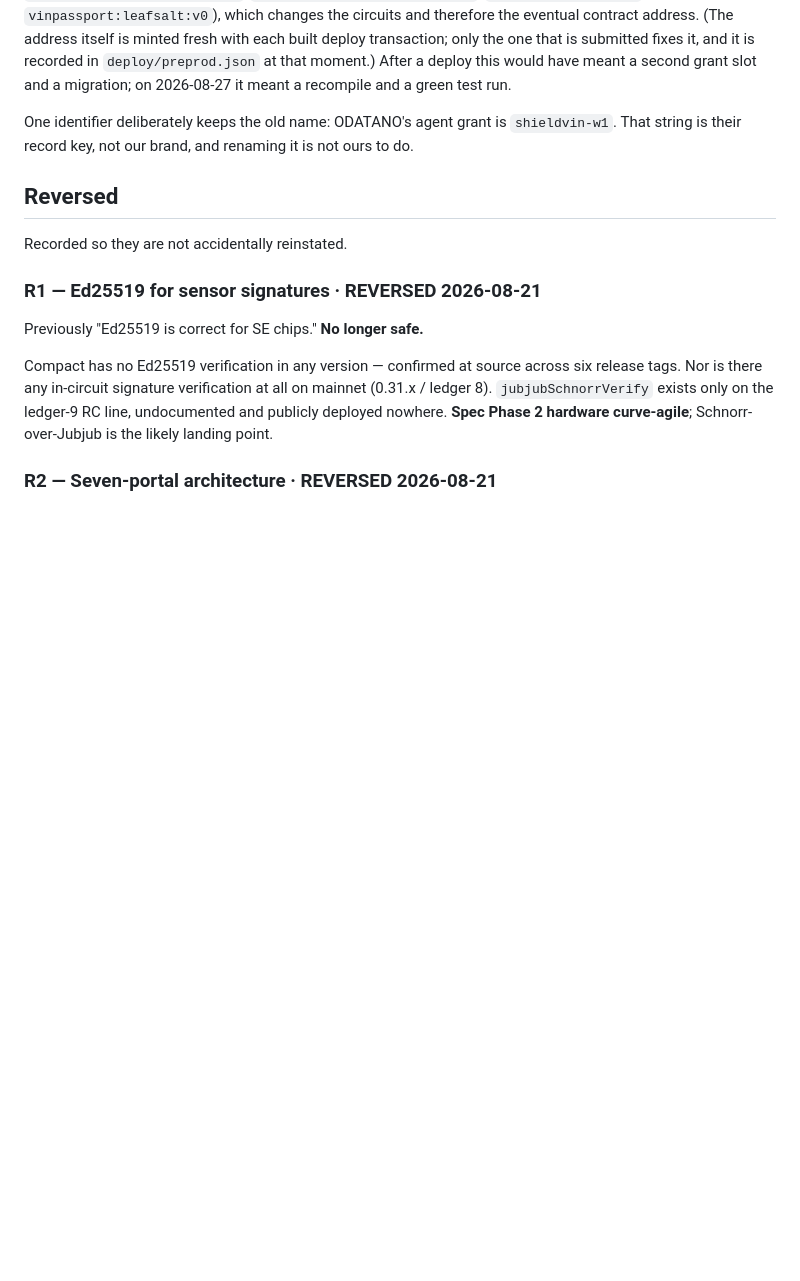
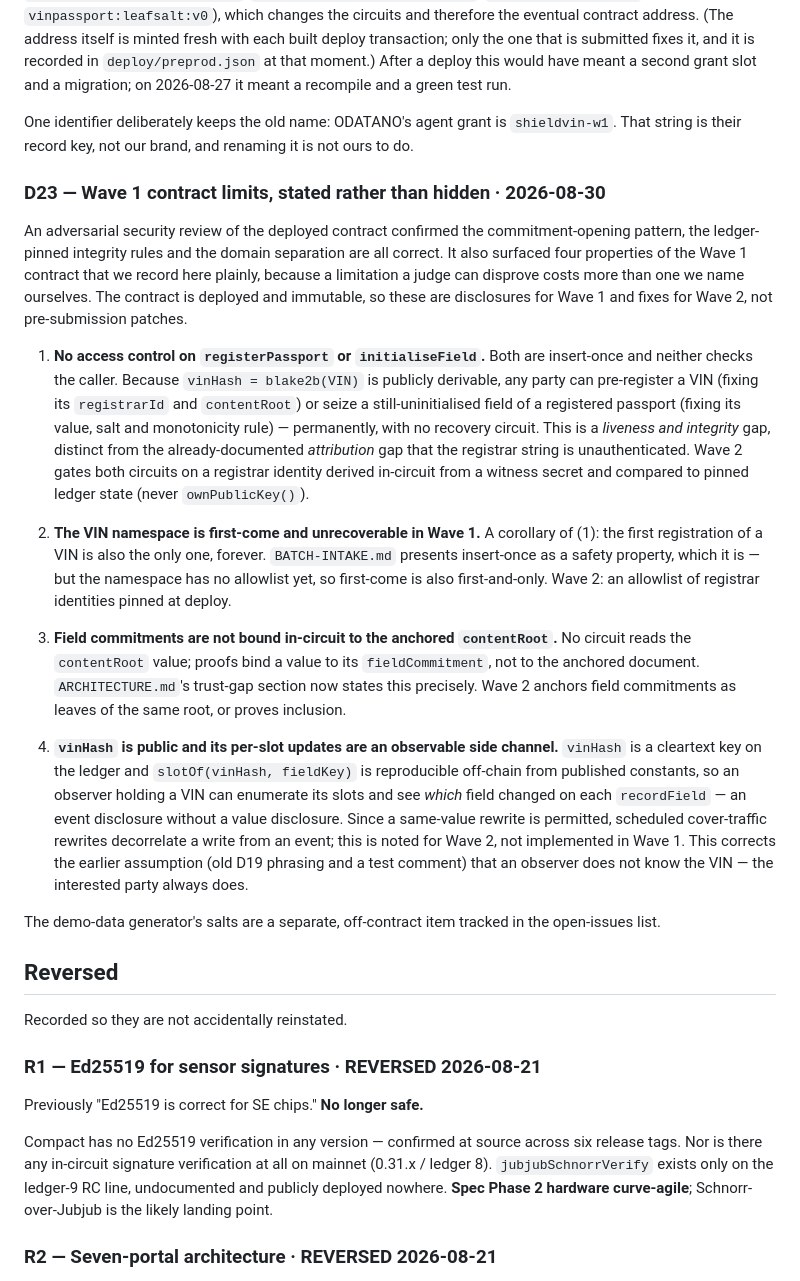
Before and after one commit to ShieldVIN/shieldvin, a Markdown page: docs/DECISIONS.md, the part around the change. GitHub-like rendering; blank space fills up the shorter version.

Commit message:
Docs: record the Wave 1 contract's scope precisely
A structured review of the deployed contract confirmed the commitment-opening
pattern, the ledger-pinned integrity rules and the domain separation all
behave as designed.

It also clarified four properties of the Wave 1 contract that the docs stated
loosely or not at all. Those are now written down precisely in DECISIONS.md,
with what each means for Wave 1 and what Wave 2 changes. The contract is
deployed and immutable, so these are scope statements for this wave and design
inputs for the next, not pre-submission edits.

```diff
--- a/docs/DECISIONS.md
+++ b/docs/DECISIONS.md
@@ -343,6 +343,43 @@ grant slot and a migration; on 2026-08-27 it meant a recompile and a green test
 One identifier deliberately keeps the old name: ODATANO's agent grant is `shieldvin-w1`.
 That string is their record key, not our brand, and renaming it is not ours to do.
 
+### D23 — Wave 1 contract limits, stated rather than hidden · 2026-08-30
+
+An adversarial security review of the deployed contract confirmed the commitment-opening pattern,
+the ledger-pinned integrity rules and the domain separation are all correct. It also surfaced four
+properties of the Wave 1 contract that we record here plainly, because a limitation a judge can
+disprove costs more than one we name ourselves. The contract is deployed and immutable, so these are
+disclosures for Wave 1 and fixes for Wave 2, not pre-submission patches.
+
+1. **No access control on `registerPassport` or `initialiseField`.** Both are insert-once and
+   neither checks the caller. Because `vinHash = blake2b(VIN)` is publicly derivable, any party can
+   pre-register a VIN (fixing its `registrarId` and `contentRoot`) or seize a still-uninitialised
+   field of a registered passport (fixing its value, salt and monotonicity rule) — permanently, with
+   no recovery circuit. This is a *liveness and integrity* gap, distinct from the already-documented
+   *attribution* gap that the registrar string is unauthenticated. Wave 2 gates both circuits on a
+   registrar identity derived in-circuit from a witness secret and compared to pinned ledger state
+   (never `ownPublicKey()`).
+
+2. **The VIN namespace is first-come and unrecoverable in Wave 1.** A corollary of (1): the first
+   registration of a VIN is also the only one, forever. `BATCH-INTAKE.md` presents insert-once as a
+   safety property, which it is — but the namespace has no allowlist yet, so first-come is also
+   first-and-only. Wave 2: an allowlist of registrar identities pinned at deploy.
+
+3. **Field commitments are not bound in-circuit to the anchored `contentRoot`.** No circuit reads
+   the `contentRoot` value; proofs bind a value to its `fieldCommitment`, not to the anchored
+   document. `ARCHITECTURE.md`'s trust-gap section now states this precisely. Wave 2 anchors field
+   commitments as leaves of the same root, or proves inclusion.
+
+4. **`vinHash` is public and its per-slot updates are an observable side channel.** `vinHash` is a
+   cleartext key on the ledger and `slotOf(vinHash, fieldKey)` is reproducible off-chain from
+   published constants, so an observer holding a VIN can enumerate its slots and see *which* field
+   changed on each `recordField` — an event disclosure without a value disclosure. Since a same-value
+   rewrite is permitted, scheduled cover-traffic rewrites decorrelate a write from an event; this is
+   noted for Wave 2, not implemented in Wave 1. This corrects the earlier assumption (old D19 phrasing
+   and a test comment) that an observer does not know the VIN — the interested party always does.
+
+The demo-data generator's salts are a separate, off-contract item tracked in the open-issues list.
+
 ## Reversed
 
 Recorded so they are not accidentally reinstated.
```
Also changed, not shown: docs/ARCHITECTURE.md (+9 -3 lines), docs/FIELDS.md (+1 -1 lines).
